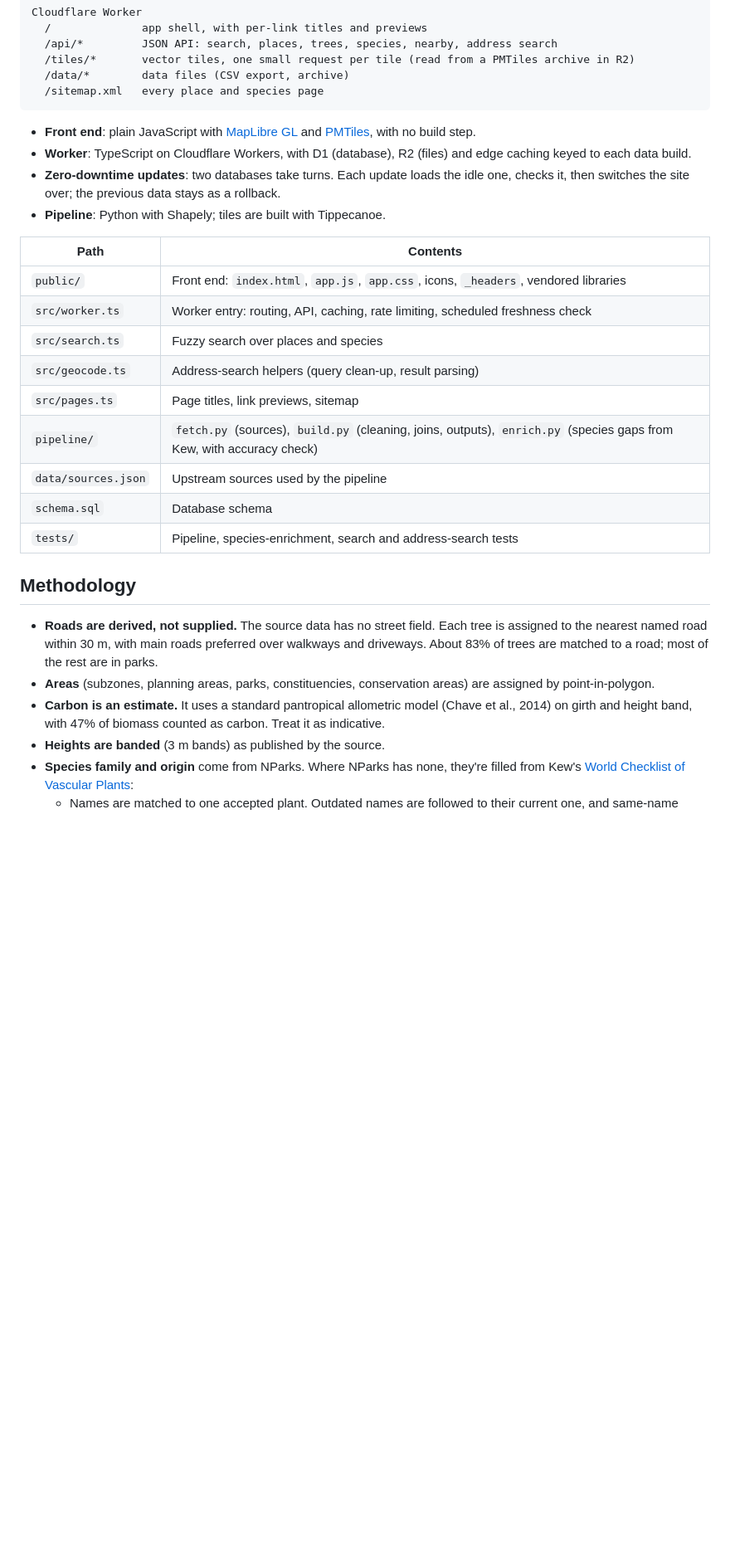
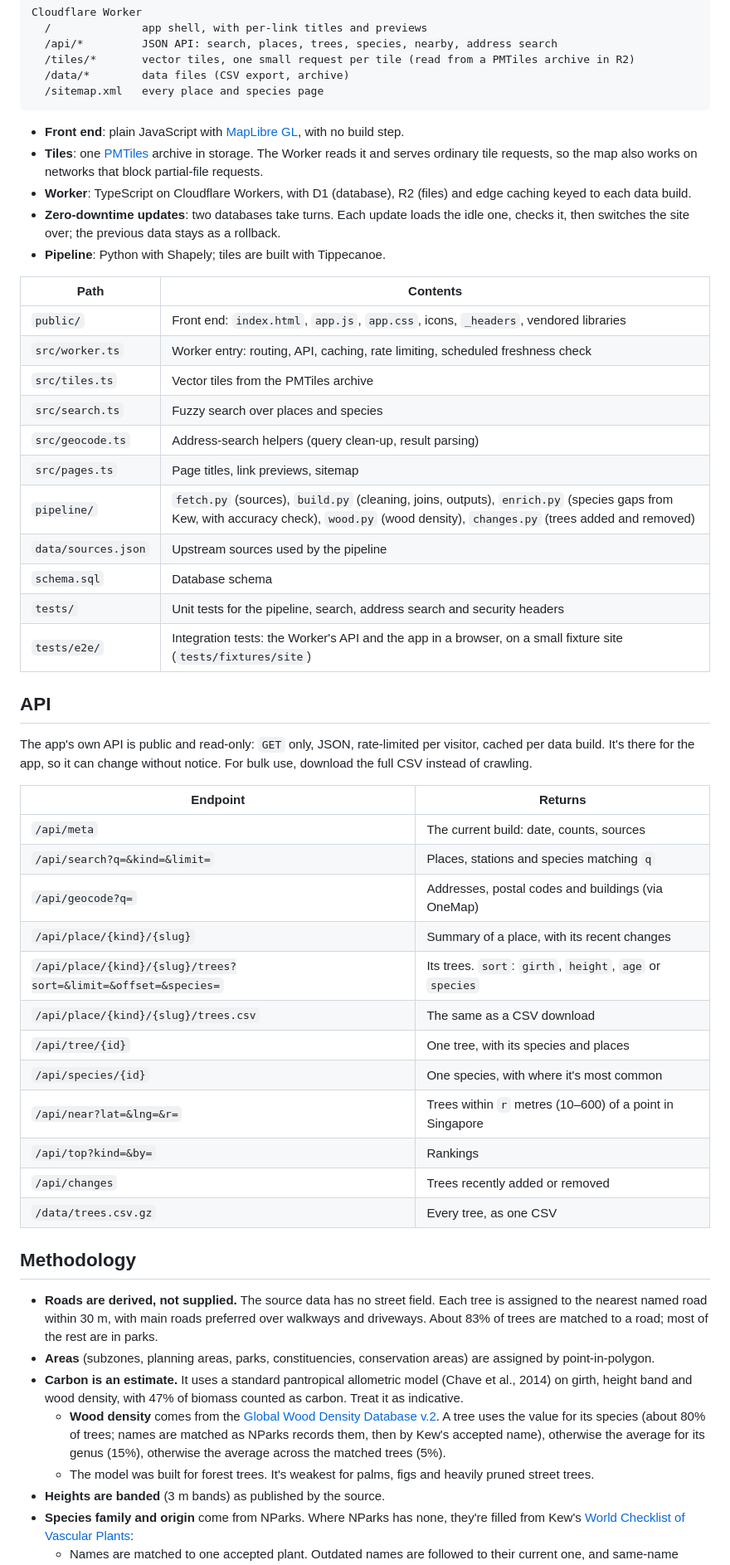
Before and after one commit to brandonndj/TreeNerd, a Markdown page: README.md, the part around one of its changes. Shown at 83% size. GitHub-like rendering; blank space fills up the shorter version.

````diff
--- a/README.md
+++ b/README.md
@@ -45,7 +51,8 @@ Cloudflare Worker
   /sitemap.xml   every place and species page
 ```
 
-- **Front end**: plain JavaScript with [MapLibre GL](https://maplibre.org) and [PMTiles](https://protomaps.com/docs/pmtiles), with no build step.
+- **Front end**: plain JavaScript with [MapLibre GL](https://maplibre.org), with no build step.
+- **Tiles**: one [PMTiles](https://protomaps.com/docs/pmtiles) archive in storage. The Worker reads it and serves ordinary tile requests, so the map also works on networks that block partial-file requests.
 - **Worker**: TypeScript on Cloudflare Workers, with D1 (database), R2 (files) and edge caching keyed to each data build.
 - **Zero-downtime updates**: two databases take turns. Each update loads the idle one, checks it, then switches the site over; the previous data stays as a rollback.
 - **Pipeline**: Python with Shapely; tiles are built with Tippecanoe.
@@ -54,19 +61,42 @@ Cloudflare Worker
 |---|---|
 | `public/` | Front end: `index.html`, `app.js`, `app.css`, icons, `_headers`, vendored libraries |
 | `src/worker.ts` | Worker entry: routing, API, caching, rate limiting, scheduled freshness check |
+| `src/tiles.ts` | Vector tiles from the PMTiles archive |
 | `src/search.ts` | Fuzzy search over places and species |
 | `src/geocode.ts` | Address-search helpers (query clean-up, result parsing) |
 | `src/pages.ts` | Page titles, link previews, sitemap |
-| `pipeline/` | `fetch.py` (sources), `build.py` (cleaning, joins, outputs), `enrich.py` (species gaps from Kew, with accuracy check) |
+| `pipeline/` | `fetch.py` (sources), `build.py` (cleaning, joins, outputs), `enrich.py` (species gaps from Kew, with accuracy check), `wood.py` (wood density), `changes.py` (trees added and removed) |
 | `data/sources.json` | Upstream sources used by the pipeline |
 | `schema.sql` | Database schema |
-| `tests/` | Pipeline, species-enrichment, search and address-search tests |
+| `tests/` | Unit tests for the pipeline, search, address search and security headers |
+| `tests/e2e/` | Integration tests: the Worker's API and the app in a browser, on a small fixture site (`tests/fixtures/site`) |
+
+## API
+
+The app's own API is public and read-only: `GET` only, JSON, rate-limited per visitor, cached per data build. It's there for the app, so it can change without notice. For bulk use, download the full CSV instead of crawling.
+
+| Endpoint | Returns |
+|---|---|
+| `/api/meta` | The current build: date, counts, sources |
+| `/api/search?q=&kind=&limit=` | Places, stations and species matching `q` |
+| `/api/geocode?q=` | Addresses, postal codes and buildings (via OneMap) |
+| `/api/place/{kind}/{slug}` | Summary of a place, with its recent changes |
+| `/api/place/{kind}/{slug}/trees?sort=&limit=&offset=&species=` | Its trees. `sort`: `girth`, `height`, `age` or `species` |
+| `/api/place/{kind}/{slug}/trees.csv` | The same as a CSV download |
+| `/api/tree/{id}` | One tree, with its species and places |
+| `/api/species/{id}` | One species, with where it's most common |
+| `/api/near?lat=&lng=&r=` | Trees within `r` metres (10–600) of a point in Singapore |
+| `/api/top?kind=&by=` | Rankings |
+| `/api/changes` | Trees recently added or removed |
+| `/data/trees.csv.gz` | Every tree, as one CSV |
 
 ## Methodology
 
 - **Roads are derived, not supplied.** The source data has no street field. Each tree is assigned to the nearest named road within 30 m, with main roads preferred over walkways and driveways. About 83% of trees are matched to a road; most of the rest are in parks.
 - **Areas** (subzones, planning areas, parks, constituencies, conservation areas) are assigned by point-in-polygon.
-- **Carbon is an estimate.** It uses a standard pantropical allometric model (Chave et al., 2014) on girth and height band, with 47% of biomass counted as carbon. Treat it as indicative.
+- **Carbon is an estimate.** It uses a standard pantropical allometric model (Chave et al., 2014) on girth, height band and wood density, with 47% of biomass counted as carbon. Treat it as indicative.
+  - **Wood density** comes from the [Global Wood Density Database v.2](https://doi.org/10.5281/zenodo.16919509). A tree uses the value for its species (about 80% of trees; names are matched as NParks records them, then by Kew's accepted name), otherwise the average for its genus (15%), otherwise the average across the matched trees (5%).
+  - The model was built for forest trees. It's weakest for palms, figs and heavily pruned street trees.
 - **Heights are banded** (3 m bands) as published by the source.
 - **Species family and origin** come from NParks. Where NParks has none, they're filled from Kew's [World Checklist of Vascular Plants](https://powo.science.kew.org/about-wcvp):
   - Names are matched to one accepted plant. Outdated names are followed to their current one, and same-name clashes are settled by the author name. A match that stays unclear is skipped.
````
Also changed, not shown: other parts of README.md (+23 -9 lines), CHANGELOG.md (+22 -0 lines), SECURITY.md (+3 -1 lines), docs/screenshot.jpg (added), 2 other files.
